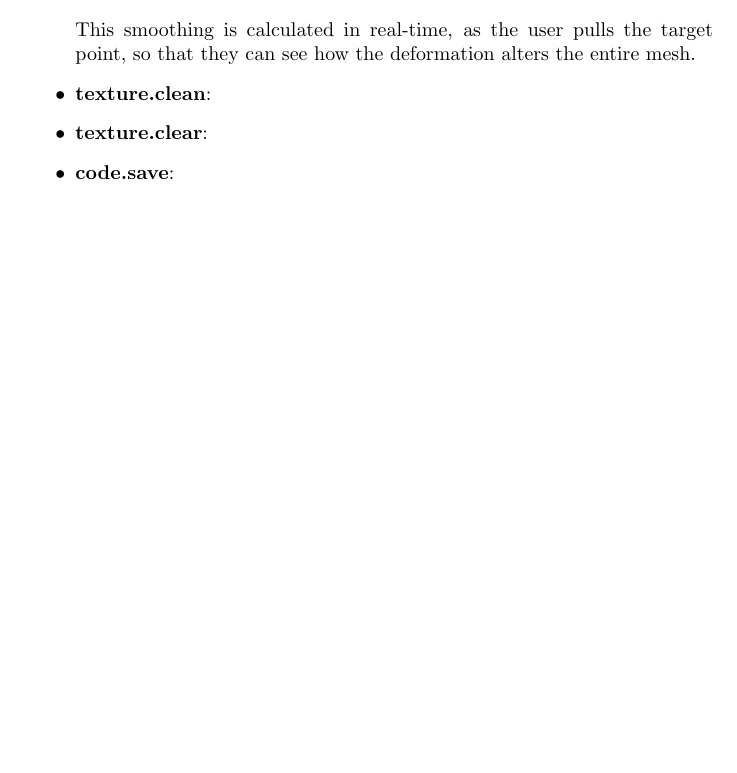
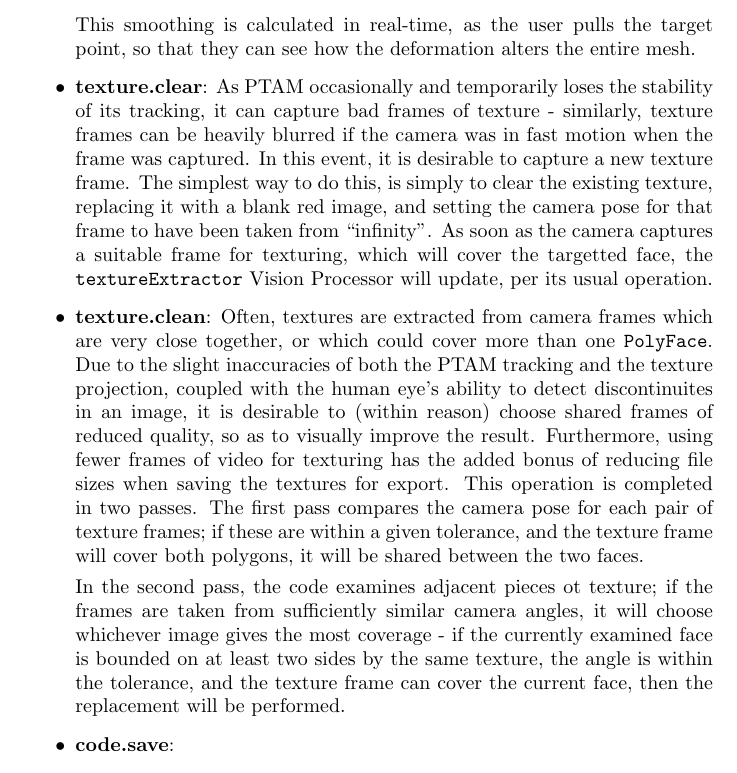
Before and after one commit to MajorError/Scanner, a LaTeX paper (report/Report.tex): part of page 25 of 29, cut so that both start at the same text, the shorter picture padded with empty space. Compiled offline with pdfLaTeX; a LaTeX package or settings file that is missing is left out.

Commit message:
Writeup added for texture commands.

```diff
--- a/report/Report.tex
+++ b/report/Report.tex
@@ -606,8 +606,10 @@ NewPos ~=~ OldPos ~+~ w \cdot (1 - w_{vtx}) \cdot (TargetPos - PointPos)
 \end{eqnarray*}
 This smoothing is calculated in real-time, as the user pulls the target point, so that they can see how the deformation alters the entire mesh.
 }
-\item{\textbf{texture.clean}:}
-\item{\textbf{texture.clear}:}
+\item{\textbf{texture.clear}: As PTAM occasionally and temporarily loses the stability of its tracking, it can capture bad frames of texture - similarly, texture frames can be heavily blurred if the camera was in fast motion when the frame was captured. In this event, it is desirable to capture a new texture frame. The simplest way to do this, is simply to clear the existing texture, replacing it with a blank red image, and setting the camera pose for that frame to have been taken from ``infinity". As soon as the camera captures a suitable frame for texturing, which will cover the targetted face, the \texttt{textureExtractor} Vision Processor will update, per its usual operation.}
+\item{\textbf{texture.clean}: Often, textures are extracted from camera frames which are very close together, or which could cover more than one \texttt{PolyFace}. Due to the slight inaccuracies of both the PTAM tracking and the texture projection, coupled with the human eye's ability to detect discontinuites in an image, it is desirable to (within reason) choose shared frames of reduced quality, so as to visually improve the result. Furthermore, using fewer frames of video for texturing has the added bonus of reducing file sizes when saving the textures for export. This operation is completed in two passes. The first pass compares the camera pose for each pair of texture frames; if these are within a given tolerance, and the texture frame will cover both polygons, it will be shared between the two faces.
+
+In the second pass, the code examines adjacent pieces ot texture; if the frames are taken from sufficiently similar camera angles, it will choose whichever  image gives the most coverage - if the currently examined face is bounded on at least two sides by the same texture, the angle is within the tolerance, and the texture frame can cover the current face, then the replacement will be performed.}
 \item{\textbf{code.save}:}
 \item{\textbf{code.load}:}
 \item{\textbf{obj.save}:}
```
